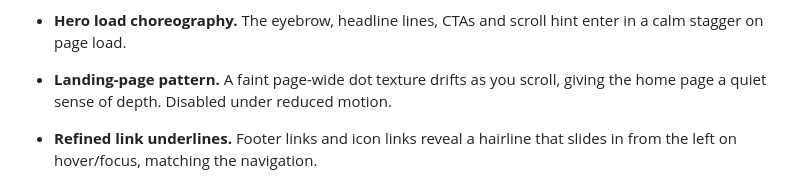
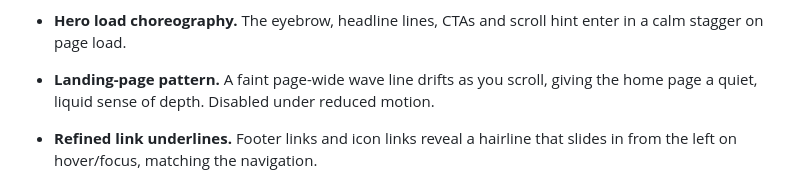
Before and after one commit to TheDivic/tomzee-portfolio, a Markdown page: README.md, the part around the change. Rendered like a GitHub page.

Commit message:
Update README for wave pattern

```diff
--- a/README.md
+++ b/README.md
@@ -94,8 +94,9 @@ optional and all respect reduced motion:
   nothing.
 - **Hero load choreography.** The eyebrow, headline lines, CTAs and scroll
   hint enter in a calm stagger on page load.
-- **Landing-page pattern.** A faint page-wide dot texture drifts as you scroll,
-  giving the home page a quiet sense of depth. Disabled under reduced motion.
+- **Landing-page pattern.** A faint page-wide wave line drifts as you scroll,
+  giving the home page a quiet, liquid sense of depth. Disabled under reduced
+  motion.
 - **Refined link underlines.** Footer links and icon links reveal a hairline
   that slides in from the left on hover/focus, matching the navigation.
 
```
